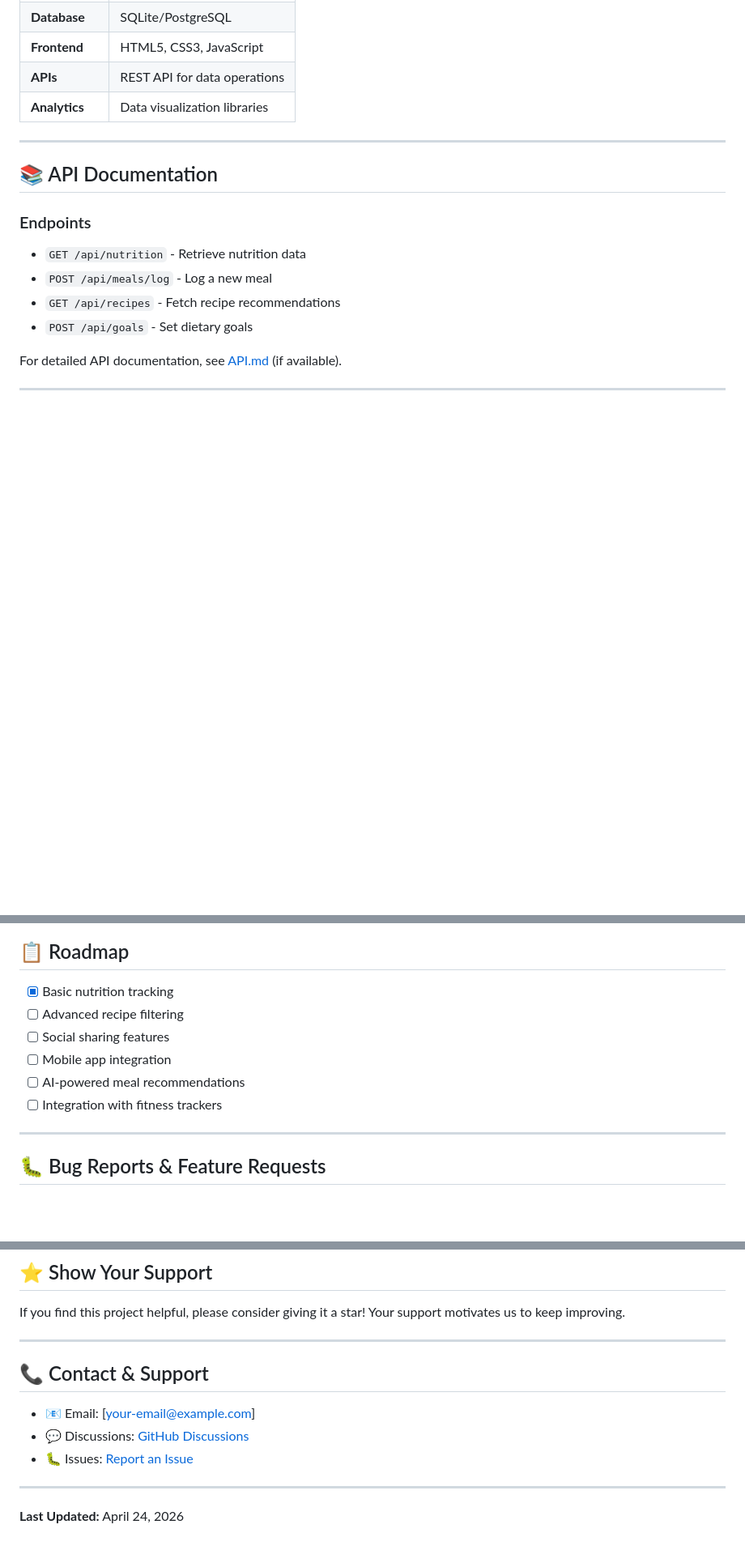
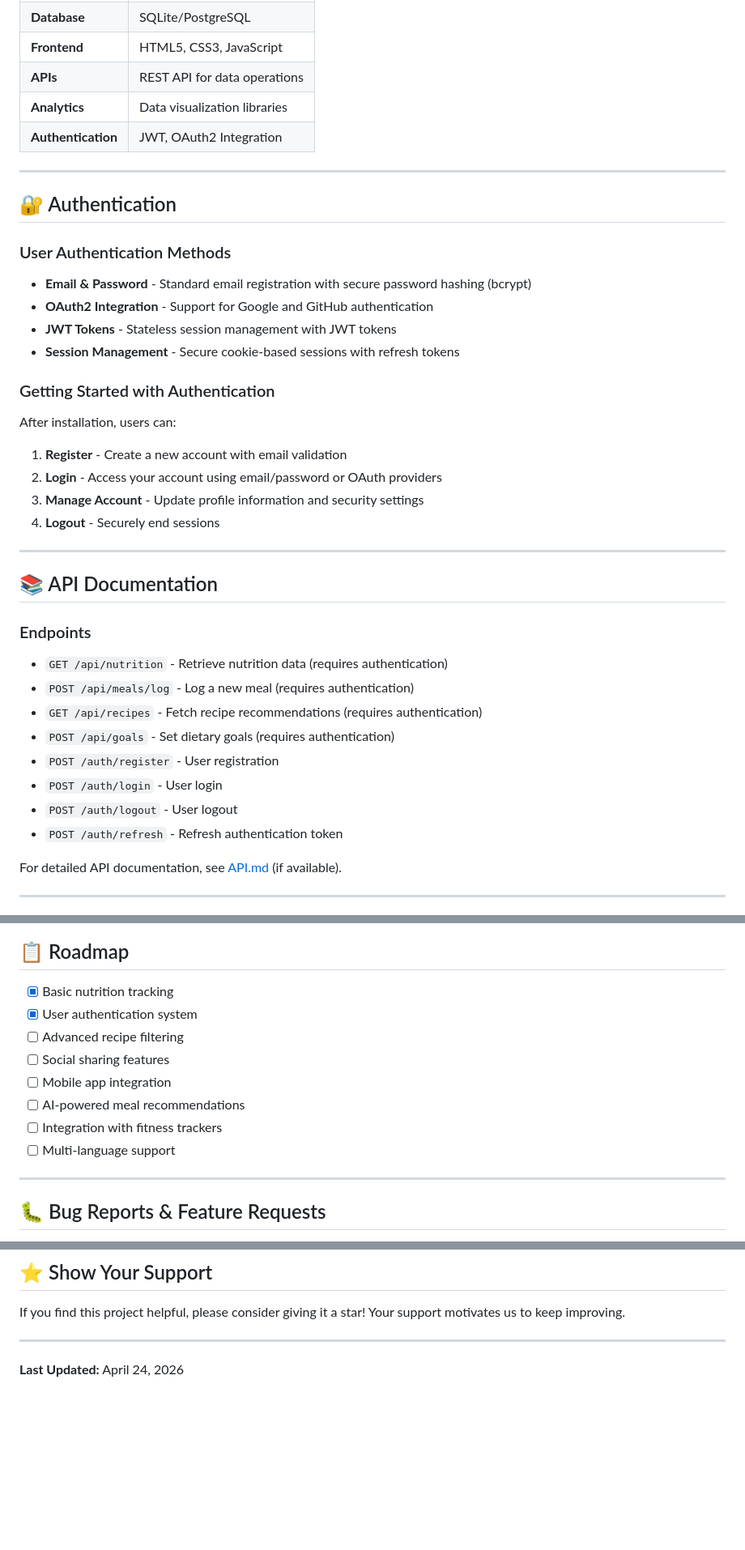
Before and after one commit to yashmishra123455/Personal-food-Companion, a Markdown page: README.md, 3 parts joined by grey strips. Shown at 81% size. Drawn GitHub-style; blank space fills up the shorter version.

Commit message:
Update README: Remove contact section and add authentication documentation

```diff
--- a/README.md
+++ b/README.md
@@ -94,6 +95,27 @@ Personal-food-Companion/
 | **Frontend** | HTML5, CSS3, JavaScript |
 | **APIs** | REST API for data operations |
 | **Analytics** | Data visualization libraries |
+| **Authentication** | JWT, OAuth2 Integration |
+
+---
+
+## 🔐 Authentication
+
+### User Authentication Methods
+
+- **Email & Password** - Standard email registration with secure password hashing (bcrypt)
+- **OAuth2 Integration** - Support for Google and GitHub authentication
+- **JWT Tokens** - Stateless session management with JWT tokens
+- **Session Management** - Secure cookie-based sessions with refresh tokens
+
+### Getting Started with Authentication
+
+After installation, users can:
+
+1. **Register** - Create a new account with email validation
+2. **Login** - Access your account using email/password or OAuth providers
+3. **Manage Account** - Update profile information and security settings
+4. **Logout** - Securely end sessions
 
 ---
 
@@ -101,10 +123,14 @@ Personal-food-Companion/
 
 ### Endpoints
 
-- `GET /api/nutrition` - Retrieve nutrition data
-- `POST /api/meals/log` - Log a new meal
-- `GET /api/recipes` - Fetch recipe recommendations
-- `POST /api/goals` - Set dietary goals
+- `GET /api/nutrition` - Retrieve nutrition data (requires authentication)
+- `POST /api/meals/log` - Log a new meal (requires authentication)
+- `GET /api/recipes` - Fetch recipe recommendations (requires authentication)
+- `POST /api/goals` - Set dietary goals (requires authentication)
+- `POST /auth/register` - User registration
+- `POST /auth/login` - User login
+- `POST /auth/logout` - User logout
+- `POST /auth/refresh` - Refresh authentication token
 
 For detailed API documentation, see [API.md](./API.md) (if available).
 
@@ -127,11 +153,13 @@ Please ensure your code follows our coding standards and includes appropriate te
 ## 📋 Roadmap
 
 - [x] Basic nutrition tracking
+- [x] User authentication system
 - [ ] Advanced recipe filtering
 - [ ] Social sharing features
 - [ ] Mobile app integration
 - [ ] AI-powered meal recommendations
 - [ ] Integration with fitness trackers
+- [ ] Multi-language support
 
 ---
 
@@ -165,12 +193,4 @@ If you find this project helpful, please consider giving it a star! Your support
 
 ---
 
-## 📞 Contact & Support
-
-- 📧 Email: [your-email@example.com]
-- 💬 Discussions: [GitHub Discussions](https://github.com/yashmishra123455/Personal-food-Companion/discussions)
-- 🐛 Issues: [Report an Issue](https://github.com/yashmishra123455/Personal-food-Companion/issues)
-
----
-
 **Last Updated:** April 24, 2026
```
Also changed, not shown: other parts of README.md (+3 -2 lines).
